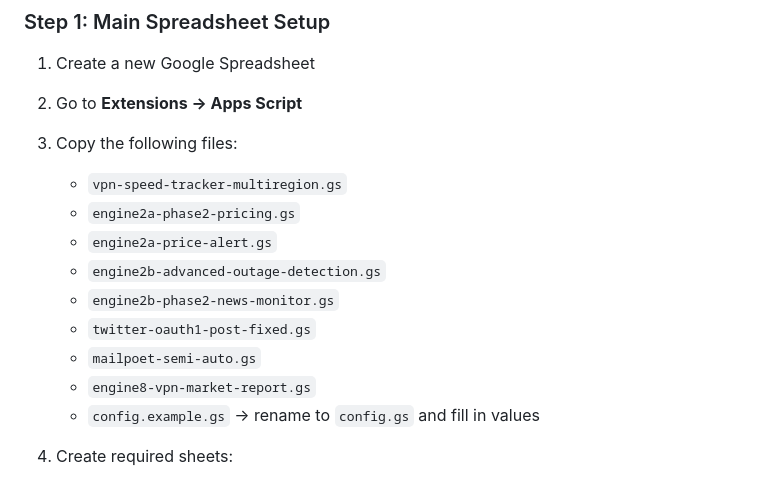
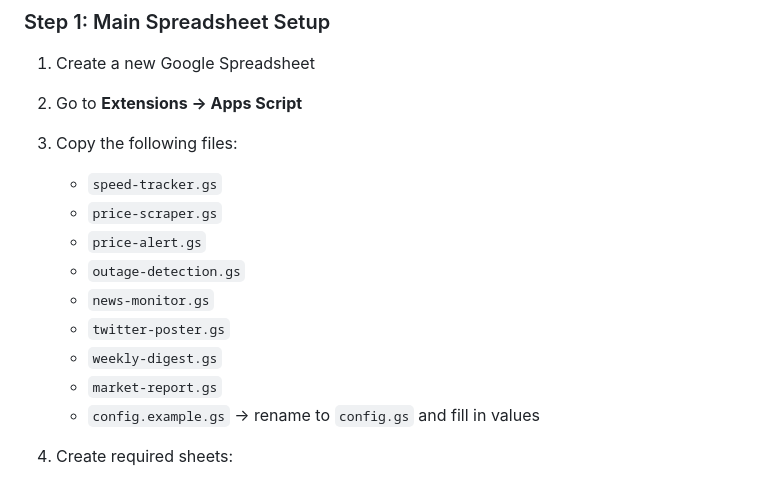
Before and after one commit to hmy0210/vpn-stability-ranking, a Markdown page: gas/README.md, the part around one of its changes. Drawn GitHub-style.

```diff
--- a/gas/README.md
+++ b/gas/README.md
@@ -74,14 +74,14 @@ This folder contains all Google Apps Script (GAS) files for the Tokyo VPN Speed
 1. Create a new Google Spreadsheet
 2. Go to **Extensions → Apps Script**
 3. Copy the following files:
-   - `vpn-speed-tracker-multiregion.gs`
-   - `engine2a-phase2-pricing.gs`
-   - `engine2a-price-alert.gs`
-   - `engine2b-advanced-outage-detection.gs`
-   - `engine2b-phase2-news-monitor.gs`
-   - `twitter-oauth1-post-fixed.gs`
-   - `mailpoet-semi-auto.gs`
-   - `engine8-vpn-market-report.gs`
+   - `speed-tracker.gs`
+   - `price-scraper.gs`
+   - `price-alert.gs`
+   - `outage-detection.gs`
+   - `news-monitor.gs`
+   - `twitter-poster.gs`
+   - `weekly-digest.gs`
+   - `market-report.gs`
    - `config.example.gs` → rename to `config.gs` and fill in values
 
 4. Create required sheets:
```
Also changed, not shown: other parts of gas/README.md (+18 -18 lines).
